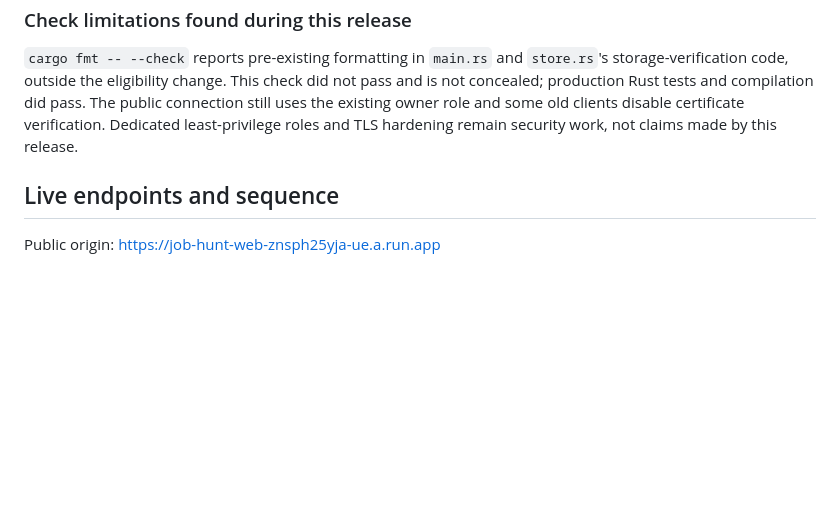
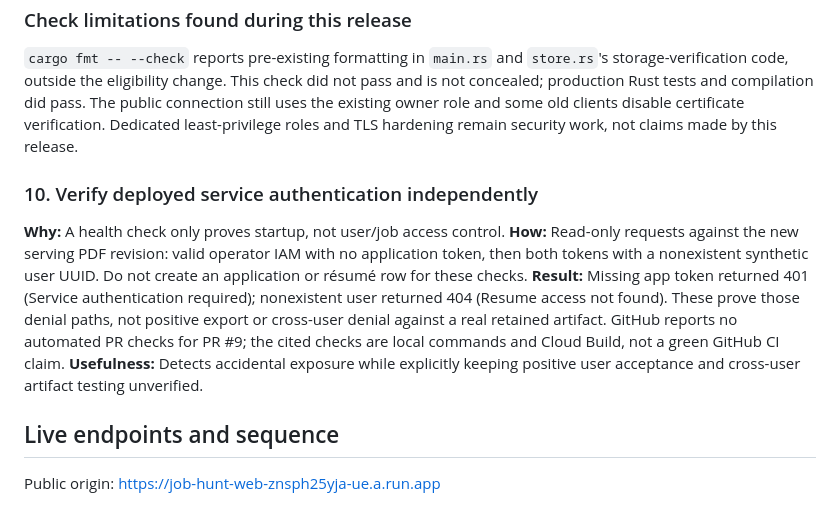
Before and after one commit to jobnex/jobnex, a Markdown page: testdb_rev.md, the part around the change. Drawn GitHub-style; blank space fills up the shorter version.

Commit message:
docs(test): record live authentication checks and remaining gates

```diff
--- a/testdb_rev.md
+++ b/testdb_rev.md
@@ -93,6 +93,13 @@ Deployed both initially with `--no-traffic --tag=neondb-trial`. New private PDF
 
 `cargo fmt -- --check` reports pre-existing formatting in `main.rs` and `store.rs`'s storage-verification code, outside the eligibility change. This check did not pass and is not concealed; production Rust tests and compilation did pass. The public connection still uses the existing owner role and some old clients disable certificate verification. Dedicated least-privilege roles and TLS hardening remain security work, not claims made by this release.
 
+### 10. Verify deployed service authentication independently
+
+**Why:** A health check only proves startup, not user/job access control.
+**How:** Read-only requests against the new serving PDF revision: valid operator IAM with no application token, then both tokens with a nonexistent synthetic user UUID. Do not create an application or résumé row for these checks.
+**Result:** Missing app token returned 401 (Service authentication required); nonexistent user returned 404 (Resume access not found). These prove those denial paths, not positive export or cross-user denial against a real retained artifact. GitHub reports no automated PR checks for PR #9; the cited checks are local commands and Cloud Build, not a green GitHub CI claim.
+**Usefulness:** Detects accidental exposure while explicitly keeping positive user acceptance and cross-user artifact testing unverified.
+
 ## Live endpoints and sequence
 
 Public origin: https://job-hunt-web-znsph25yja-ue.a.run.app
```
